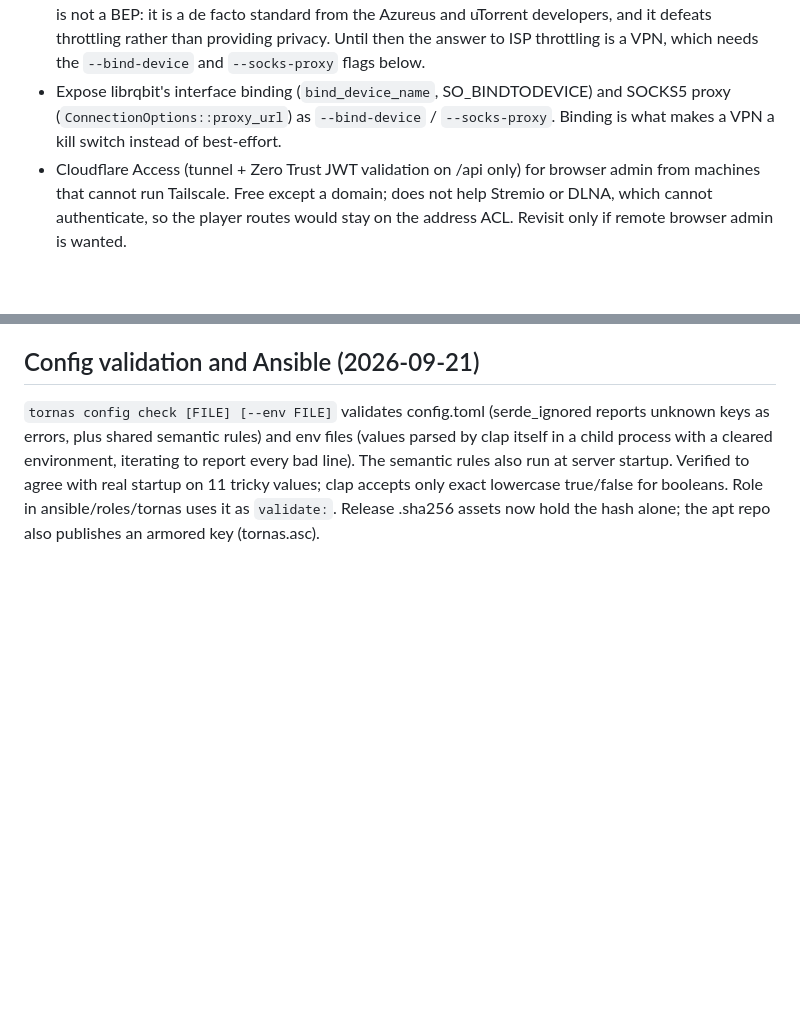
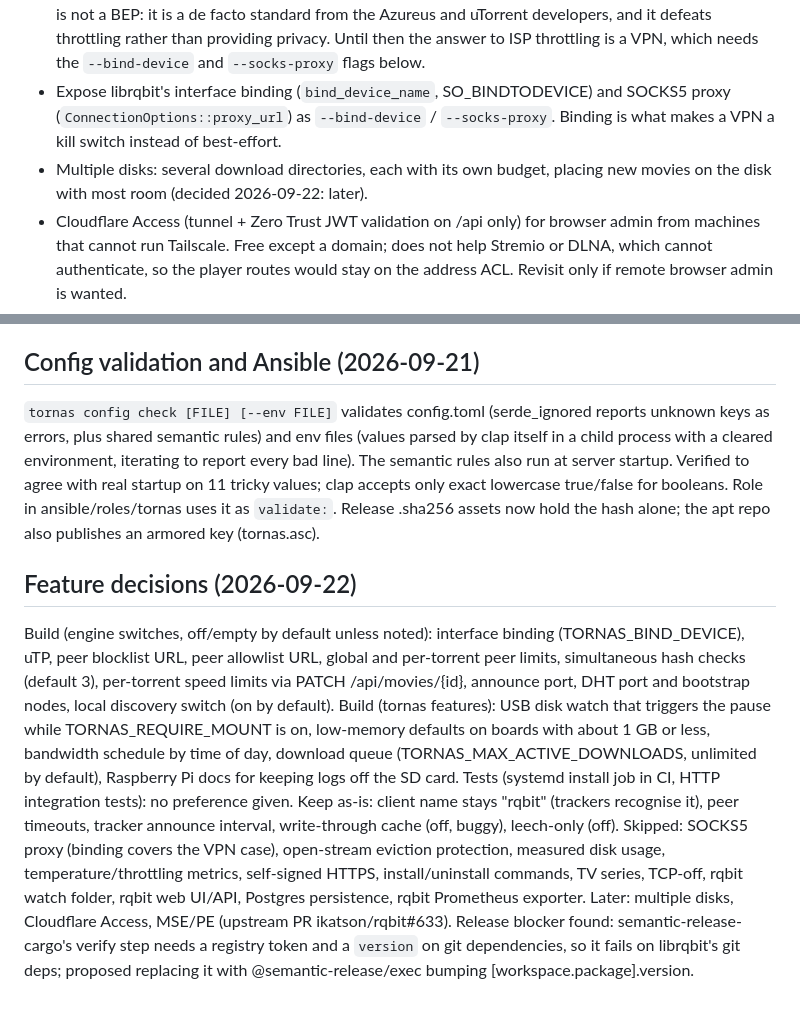
Before and after one commit to mridang/tornas, a Markdown page: docs/SPEC.md, 2 parts joined by grey strips. Rendered like a GitHub page; blank space fills up the shorter version.

Commit message:
docs: record feature decisions

```diff
--- a/docs/SPEC.md
+++ b/docs/SPEC.md
@@ -120,6 +120,7 @@ Source-address ACL in netacl.rs, applied as the outermost HTTP layer. Default al
 - Expose librqbit's interface binding (`bind_device_name`, SO_BINDTODEVICE) and SOCKS5
   proxy (`ConnectionOptions::proxy_url`) as `--bind-device` / `--socks-proxy`. Binding is
   what makes a VPN a kill switch instead of best-effort.
+- Multiple disks: several download directories, each with its own budget, placing new movies on the disk with most room (decided 2026-09-22: later).
 - Cloudflare Access (tunnel + Zero Trust JWT validation on /api only) for browser admin from machines that cannot run Tailscale. Free except a domain; does not help Stremio or DLNA, which cannot authenticate, so the player routes would stay on the address ACL. Revisit only if remote browser admin is wanted.
 - Poster caching, active-stream eviction protection, measured disk usage, HTTP-level integration tests, systemd install test in CI, `tornas install`/`uninstall` subcommands.
 
@@ -131,3 +132,11 @@ Global pause: PUT/GET/DELETE /api/pause, `tornas pause|resume`, default 3h via -
 
 ## Config validation and Ansible (2026-09-21)
 `tornas config check [FILE] [--env FILE]` validates config.toml (serde_ignored reports unknown keys as errors, plus shared semantic rules) and env files (values parsed by clap itself in a child process with a cleared environment, iterating to report every bad line). The semantic rules also run at server startup. Verified to agree with real startup on 11 tricky values; clap accepts only exact lowercase true/false for booleans. Role in ansible/roles/tornas uses it as `validate:`. Release .sha256 assets now hold the hash alone; the apt repo also publishes an armored key (tornas.asc).
+
+## Feature decisions (2026-09-22)
+Build (engine switches, off/empty by default unless noted): interface binding (TORNAS_BIND_DEVICE), uTP, peer blocklist URL, peer allowlist URL, global and per-torrent peer limits, simultaneous hash checks (default 3), per-torrent speed limits via PATCH /api/movies/{id}, announce port, DHT port and bootstrap nodes, local discovery switch (on by default).
+Build (tornas features): USB disk watch that triggers the pause while TORNAS_REQUIRE_MOUNT is on, low-memory defaults on boards with about 1 GB or less, bandwidth schedule by time of day, download queue (TORNAS_MAX_ACTIVE_DOWNLOADS, unlimited by default), Raspberry Pi docs for keeping logs off the SD card. Tests (systemd install job in CI, HTTP integration tests): no preference given.
+Keep as-is: client name stays "rqbit" (trackers recognise it), peer timeouts, tracker announce interval, write-through cache (off, buggy), leech-only (off).
+Skipped: SOCKS5 proxy (binding covers the VPN case), open-stream eviction protection, measured disk usage, temperature/throttling metrics, self-signed HTTPS, install/uninstall commands, TV series, TCP-off, rqbit watch folder, rqbit web UI/API, Postgres persistence, rqbit Prometheus exporter.
+Later: multiple disks, Cloudflare Access, MSE/PE (upstream PR ikatson/rqbit#633).
+Release blocker found: semantic-release-cargo's verify step needs a registry token and a `version` on git dependencies, so it fails on librqbit's git deps; proposed replacing it with @semantic-release/exec bumping [workspace.package].version.
```
